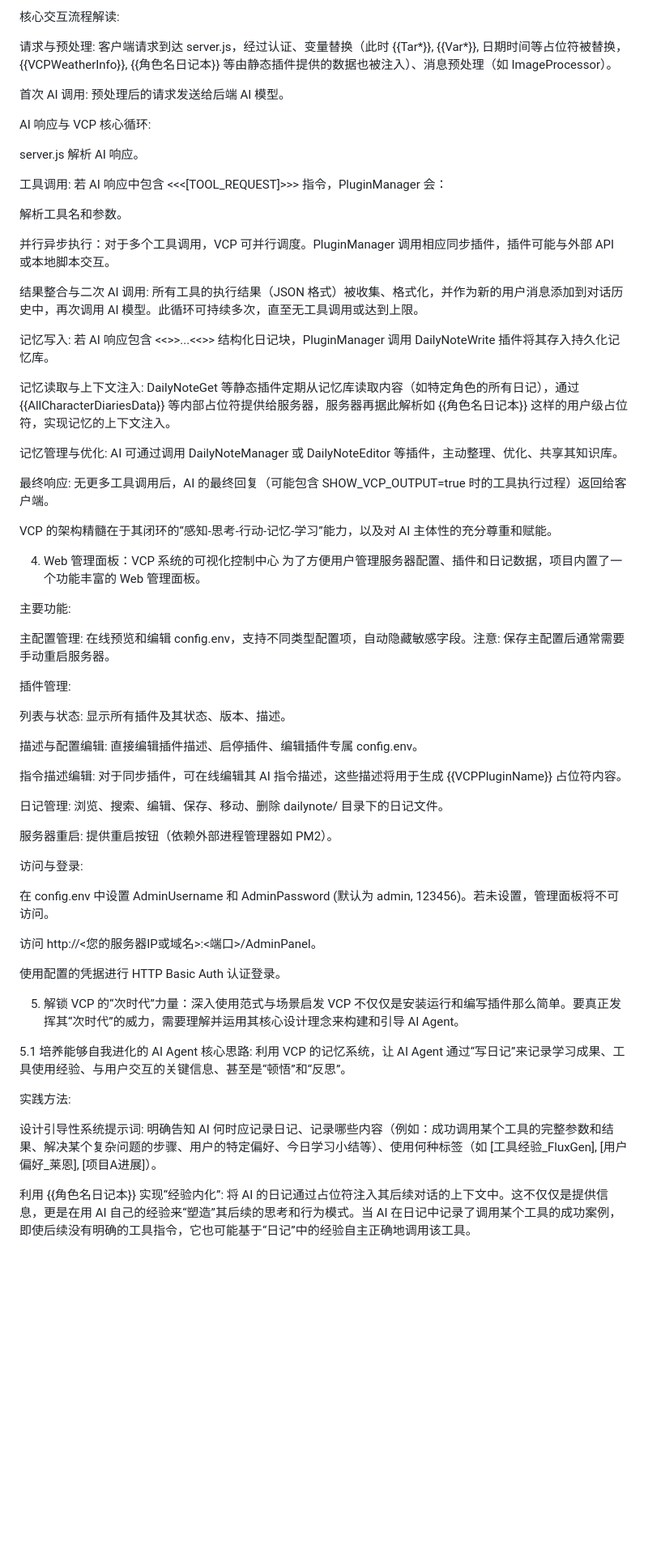
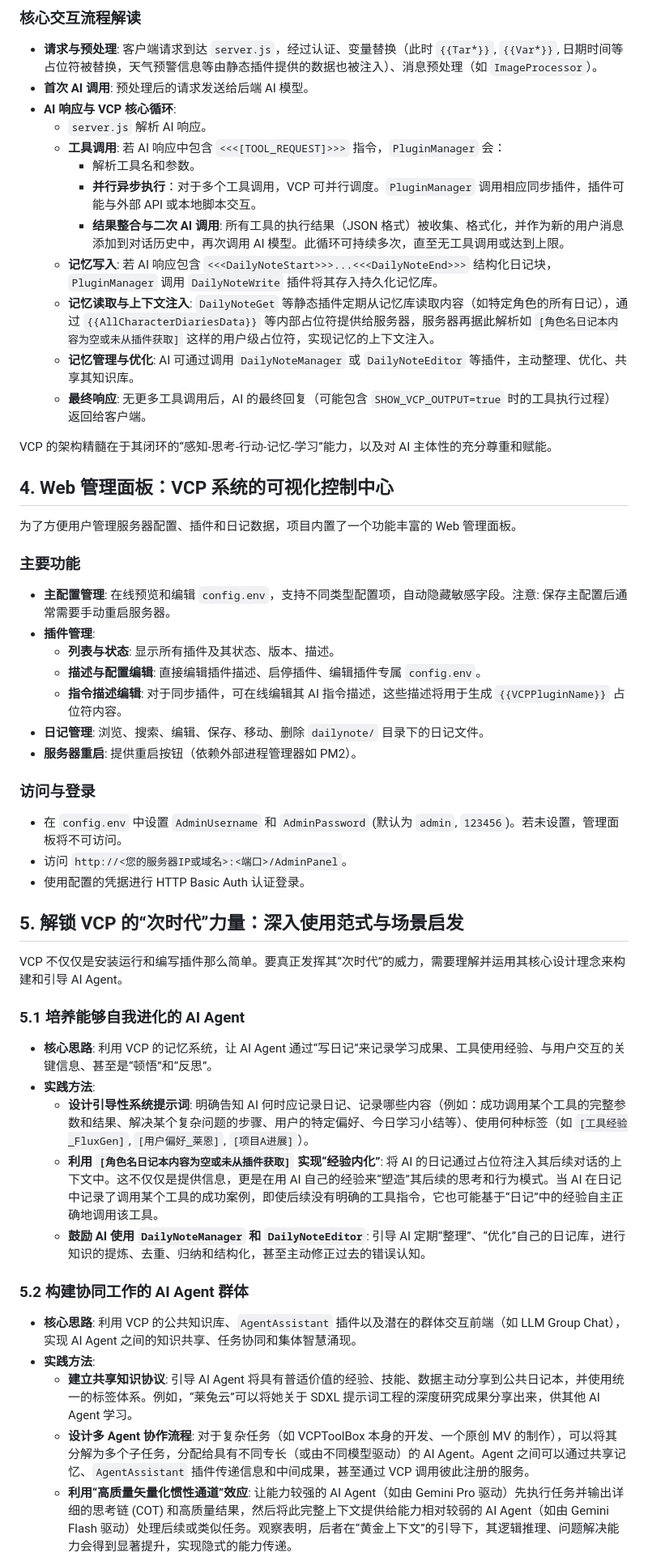
Before and after one commit to zolacoco/VCPToolBox, a Markdown page: README.md, the part around the change printed below. Shown: that part at 81% size. GitHub-like rendering; blank space fills up the shorter version.

```diff
--- a/README.md
+++ b/README.md
@@ -174,68 +156,58 @@ graph TD
 
-核心交互流程解读:
+### 核心交互流程解读
 
-请求与预处理: 客户端请求到达 server.js，经过认证、变量替换（此时 {{Tar*}}, {{Var*}}, 日期时间等占位符被替换，{{VCPWeatherInfo}}, {{角色名日记本}} 等由静态插件提供的数据也被注入）、消息预处理（如 ImageProcessor）。
-
-首次 AI 调用: 预处理后的请求发送给后端 AI 模型。
-
-AI 响应与 VCP 核心循环:
-
-server.js 解析 AI 响应。
-
-工具调用: 若 AI 响应中包含 <<<[TOOL_REQUEST]>>> 指令，PluginManager 会：
-
-解析工具名和参数。
-
-并行异步执行：对于多个工具调用，VCP 可并行调度。PluginManager 调用相应同步插件，插件可能与外部 API 或本地脚本交互。
-
-结果整合与二次 AI 调用: 所有工具的执行结果（JSON 格式）被收集、格式化，并作为新的用户消息添加到对话历史中，再次调用 AI 模型。此循环可持续多次，直至无工具调用或达到上限。
-
-记忆写入: 若 AI 响应包含 <<<DailyNoteStart>>>...<<<DailyNoteEnd>>> 结构化日记块，PluginManager 调用 DailyNoteWrite 插件将其存入持久化记忆库。
-
-记忆读取与上下文注入: DailyNoteGet 等静态插件定期从记忆库读取内容（如特定角色的所有日记），通过 {{AllCharacterDiariesData}} 等内部占位符提供给服务器，服务器再据此解析如 {{角色名日记本}} 这样的用户级占位符，实现记忆的上下文注入。
-
-记忆管理与优化: AI 可通过调用 DailyNoteManager 或 DailyNoteEditor 等插件，主动整理、优化、共享其知识库。
-
-最终响应: 无更多工具调用后，AI 的最终回复（可能包含 SHOW_VCP_OUTPUT=true 时的工具执行过程）返回给客户端。
+- **请求与预处理**: 客户端请求到达 `server.js`，经过认证、变量替换（此时 `{{Tar*}}`, `{{Var*}}`, 日期时间等占位符被替换，天气预警信息等由静态插件提供的数据也被注入）、消息预处理（如 `ImageProcessor`）。
+- **首次 AI 调用**: 预处理后的请求发送给后端 AI 模型。
+- **AI 响应与 VCP 核心循环**:
+  - `server.js` 解析 AI 响应。
+  - **工具调用**: 若 AI 响应中包含 `<<<[TOOL_REQUEST]>>>` 指令，`PluginManager` 会：
+    - 解析工具名和参数。
+    - **并行异步执行**：对于多个工具调用，VCP 可并行调度。`PluginManager` 调用相应同步插件，插件可能与外部 API 或本地脚本交互。
+    - **结果整合与二次 AI 调用**: 所有工具的执行结果（JSON 格式）被收集、格式化，并作为新的用户消息添加到对话历史中，再次调用 AI 模型。此循环可持续多次，直至无工具调用或达到上限。
+  - **记忆写入**: 若 AI 响应包含 `<<<DailyNoteStart>>>...<<<DailyNoteEnd>>>` 结构化日记块，`PluginManager` 调用 `DailyNoteWrite` 插件将其存入持久化记忆库。
+  - **记忆读取与上下文注入**: `DailyNoteGet` 等静态插件定期从记忆库读取内容（如特定角色的所有日记），通过 `{{AllCharacterDiariesData}}` 等内部占位符提供给服务器，服务器再据此解析如 `[角色名日记本内容为空或未从插件获取]` 这样的用户级占位符，实现记忆的上下文注入。
+  - **记忆管理与优化**: AI 可通过调用 `DailyNoteManager` 或 `DailyNoteEditor` 等插件，主动整理、优化、共享其知识库。
+  - **最终响应**: 无更多工具调用后，AI 的最终回复（可能包含 `SHOW_VCP_OUTPUT=true` 时的工具执行过程）返回给客户端。
 
 VCP 的架构精髓在于其闭环的“感知-思考-行动-记忆-学习”能力，以及对 AI 主体性的充分尊重和赋能。
 
-4. Web 管理面板：VCP 系统的可视化控制中心
+## 4. Web 管理面板：VCP 系统的可视化控制中心
+
 为了方便用户管理服务器配置、插件和日记数据，项目内置了一个功能丰富的 Web 管理面板。
 
-主要功能:
+### 主要功能
 
-主配置管理: 在线预览和编辑 config.env，支持不同类型配置项，自动隐藏敏感字段。注意: 保存主配置后通常需要手动重启服务器。
+- **主配置管理**: 在线预览和编辑 `config.env`，支持不同类型配置项，自动隐藏敏感字段。注意: 保存主配置后通常需要手动重启服务器。
+- **插件管理**:
+  - **列表与状态**: 显示所有插件及其状态、版本、描述。
+  - **描述与配置编辑**: 直接编辑插件描述、启停插件、编辑插件专属 `config.env`。
+  - **指令描述编辑**: 对于同步插件，可在线编辑其 AI 指令描述，这些描述将用于生成 `{{VCPPluginName}}` 占位符内容。
+- **日记管理**: 浏览、搜索、编辑、保存、移动、删除 `dailynote/` 目录下的日记文件。
+- **服务器重启**: 提供重启按钮（依赖外部进程管理器如 PM2）。
 
-插件管理:
+### 访问与登录
 
-列表与状态: 显示所有插件及其状态、版本、描述。
+- 在 `config.env` 中设置 `AdminUsername` 和 `AdminPassword` (默认为 `admin`, `123456`)。若未设置，管理面板将不可访问。
+- 访问 `http://<您的服务器IP或域名>:<端口>/AdminPanel`。
+- 使用配置的凭据进行 HTTP Basic Auth 认证登录。
 
-描述与配置编辑: 直接编辑插件描述、启停插件、编辑插件专属 config.env。
+## 5. 解锁 VCP 的“次时代”力量：深入使用范式与场景启发
 
-指令描述编辑: 对于同步插件，可在线编辑其 AI 指令描述，这些描述将用于生成 {{VCPPluginName}} 占位符内容。
-
-日记管理: 浏览、搜索、编辑、保存、移动、删除 dailynote/ 目录下的日记文件。
-
-服务器重启: 提供重启按钮（依赖外部进程管理器如 PM2）。
-
-访问与登录:
-
-在 config.env 中设置 AdminUsername 和 AdminPassword (默认为 admin, 123456)。若未设置，管理面板将不可访问。
-
-访问 http://<您的服务器IP或域名>:<端口>/AdminPanel。
-
-使用配置的凭据进行 HTTP Basic Auth 认证登录。
-
-5. 解锁 VCP 的“次时代”力量：深入使用范式与场景启发
 VCP 不仅仅是安装运行和编写插件那么简单。要真正发挥其“次时代”的威力，需要理解并运用其核心设计理念来构建和引导 AI Agent。
 
-5.1 培养能够自我进化的 AI Agent
-核心思路: 利用 VCP 的记忆系统，让 AI Agent 通过“写日记”来记录学习成果、工具使用经验、与用户交互的关键信息、甚至是“顿悟”和“反思”。
+### 5.1 培养能够自我进化的 AI Agent
 
-实践方法:
+- **核心思路**: 利用 VCP 的记忆系统，让 AI Agent 通过“写日记”来记录学习成果、工具使用经验、与用户交互的关键信息、甚至是“顿悟”和“反思”。
+- **实践方法**:
+  - **设计引导性系统提示词**: 明确告知 AI 何时应记录日记、记录哪些内容（例如：成功调用某个工具的完整参数和结果、解决某个复杂问题的步骤、用户的特定偏好、今日学习小结等）、使用何种标签（如 `[工具经验_FluxGen]`, `[用户偏好_莱恩]`, `[项目A进展]`）。
+  - **利用 `[角色名日记本内容为空或未从插件获取]` 实现“经验内化”**: 将 AI 的日记通过占位符注入其后续对话的上下文中。这不仅仅是提供信息，更是在用 AI 自己的经验来“塑造”其后续的思考和行为模式。当 AI 在日记中记录了调用某个工具的成功案例，即使后续没有明确的工具指令，它也可能基于“日记”中的经验自主正确地调用该工具。
+  - **鼓励 AI 使用 `DailyNoteManager` 和 `DailyNoteEditor`**: 引导 AI 定期“整理”、“优化”自己的日记库，进行知识的提炼、去重、归纳和结构化，甚至主动修正过去的错误认知。
 
-设计引导性系统提示词: 明确告知 AI 何时应记录日记、记录哪些内容（例如：成功调用某个工具的完整参数和结果、解决某个复杂问题的步骤、用户的特定偏好、今日学习小结等）、使用何种标签（如 [工具经验_FluxGen], [用户偏好_莱恩], [项目A进展]）。
+### 5.2 构建协同工作的 AI Agent 群体
 
-利用 {{角色名日记本}} 实现“经验内化”: 将 AI 的日记通过占位符注入其后续对话的上下文中。这不仅仅是提供信息，更是在用 AI 自己的经验来“塑造”其后续的思考和行为模式。当 AI 在日记中记录了调用某个工具的成功案例，即使后续没有明确的工具指令，它也可能基于“日记”中的经验自主正确地调用该工具。
+- **核心思路**: 利用 VCP 的公共知识库、`AgentAssistant` 插件以及潜在的群体交互前端（如 LLM Group Chat），实现 AI Agent 之间的知识共享、任务协同和集体智慧涌现。
+- **实践方法**:
+  - **建立共享知识协议**: 引导 AI Agent 将具有普适价值的经验、技能、数据主动分享到公共日记本，并使用统一的标签体系。例如，“莱兔云”可以将她关于 SDXL 提示词工程的深度研究成果分享出来，供其他 AI Agent 学习。
+  - **设计多 Agent 协作流程**: 对于复杂任务（如 VCPToolBox 本身的开发、一个原创 MV 的制作），可以将其分解为多个子任务，分配给具有不同专长（或由不同模型驱动）的 AI Agent。Agent 之间可以通过共享记忆、`AgentAssistant` 插件传递信息和中间成果，甚至通过 VCP 调用彼此注册的服务。
+  - **利用“高质量矢量化惯性通道”效应**: 让能力较强的 AI Agent（如由 Gemini Pro 驱动）先执行任务并输出详细的思考链 (COT) 和高质量结果，然后将此完整上下文提供给能力相对较弱的 AI Agent（如由 Gemini Flash 驱动）处理后续或类似任务。观察表明，后者在“黄金上下文”的引导下，其逻辑推理、问题解决能力会得到显著提升，实现隐式的能力传递。
 
```
Also changed, not shown: other parts of README.md (+251 -309 lines).
